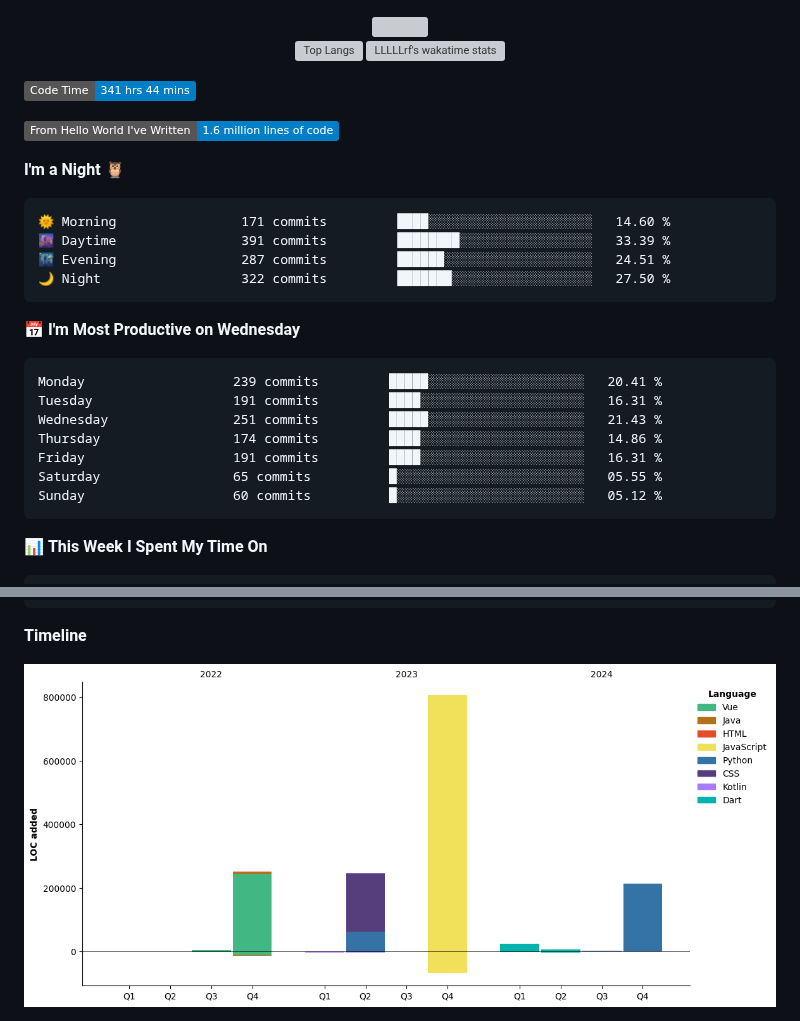
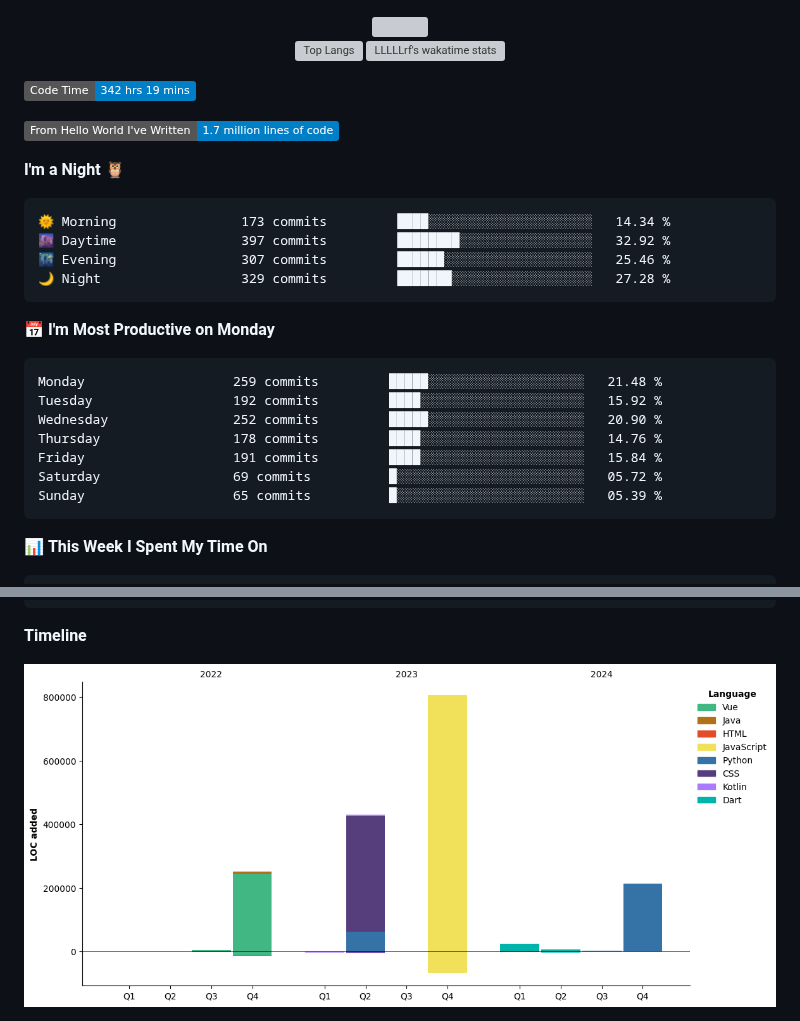
Before and after one commit to LLLLLrf/LLLLLrf, a Markdown page: README.md, 2 parts joined by grey strips. Rendered like a GitHub page; pictures changed too: assets/bar_graph.png; badges without logos; grey boxes are pictures that could not be loaded.

Commit message:
Updated with Dev Metrics

````diff
--- a/README.md
+++ b/README.md
@@ -60,28 +60,28 @@ Here are some ideas to get you started:
 </div>
 
 <!--START_SECTION:waka-->
-![Code Time](http://img.shields.io/badge/Code%20Time-341%20hrs%2044%20mins-blue)
+![Code Time](http://img.shields.io/badge/Code%20Time-342%20hrs%2019%20mins-blue)
 
-![Lines of code](https://img.shields.io/badge/From%20Hello%20World%20I%27ve%20Written-1.6%20million%20lines%20of%20code-blue)
+![Lines of code](https://img.shields.io/badge/From%20Hello%20World%20I%27ve%20Written-1.7%20million%20lines%20of%20code-blue)
 
 **I'm a Night 🦉**
 
 ```text
-🌞 Morning                171 commits         ████░░░░░░░░░░░░░░░░░░░░░   14.60 %
-🌆 Daytime                391 commits         ████████░░░░░░░░░░░░░░░░░   33.39 %
-🌃 Evening                287 commits         ██████░░░░░░░░░░░░░░░░░░░   24.51 %
-🌙 Night                  322 commits         ███████░░░░░░░░░░░░░░░░░░   27.50 %
+🌞 Morning                173 commits         ████░░░░░░░░░░░░░░░░░░░░░   14.34 %
+🌆 Daytime                397 commits         ████████░░░░░░░░░░░░░░░░░   32.92 %
+🌃 Evening                307 commits         ██████░░░░░░░░░░░░░░░░░░░   25.46 %
+🌙 Night                  329 commits         ███████░░░░░░░░░░░░░░░░░░   27.28 %
 ```
-📅 **I'm Most Productive on Wednesday**
+📅 **I'm Most Productive on Monday**
 
 ```text
-Monday                   239 commits         █████░░░░░░░░░░░░░░░░░░░░   20.41 %
-Tuesday                  191 commits         ████░░░░░░░░░░░░░░░░░░░░░   16.31 %
-Wednesday                251 commits         █████░░░░░░░░░░░░░░░░░░░░   21.43 %
-Thursday                 174 commits         ████░░░░░░░░░░░░░░░░░░░░░   14.86 %
-Friday                   191 commits         ████░░░░░░░░░░░░░░░░░░░░░   16.31 %
-Saturday                 65 commits          █░░░░░░░░░░░░░░░░░░░░░░░░   05.55 %
-Sunday                   60 commits          █░░░░░░░░░░░░░░░░░░░░░░░░   05.12 %
+Monday                   259 commits         █████░░░░░░░░░░░░░░░░░░░░   21.48 %
+Tuesday                  192 commits         ████░░░░░░░░░░░░░░░░░░░░░   15.92 %
+Wednesday                252 commits         █████░░░░░░░░░░░░░░░░░░░░   20.90 %
+Thursday                 178 commits         ████░░░░░░░░░░░░░░░░░░░░░   14.76 %
+Friday                   191 commits         ████░░░░░░░░░░░░░░░░░░░░░   15.84 %
+Saturday                 69 commits          █░░░░░░░░░░░░░░░░░░░░░░░░   05.72 %
+Sunday                   65 commits          █░░░░░░░░░░░░░░░░░░░░░░░░   05.39 %
 ```
 
 
````
Also changed, not shown: other parts of README.md (+1 -1 lines).
